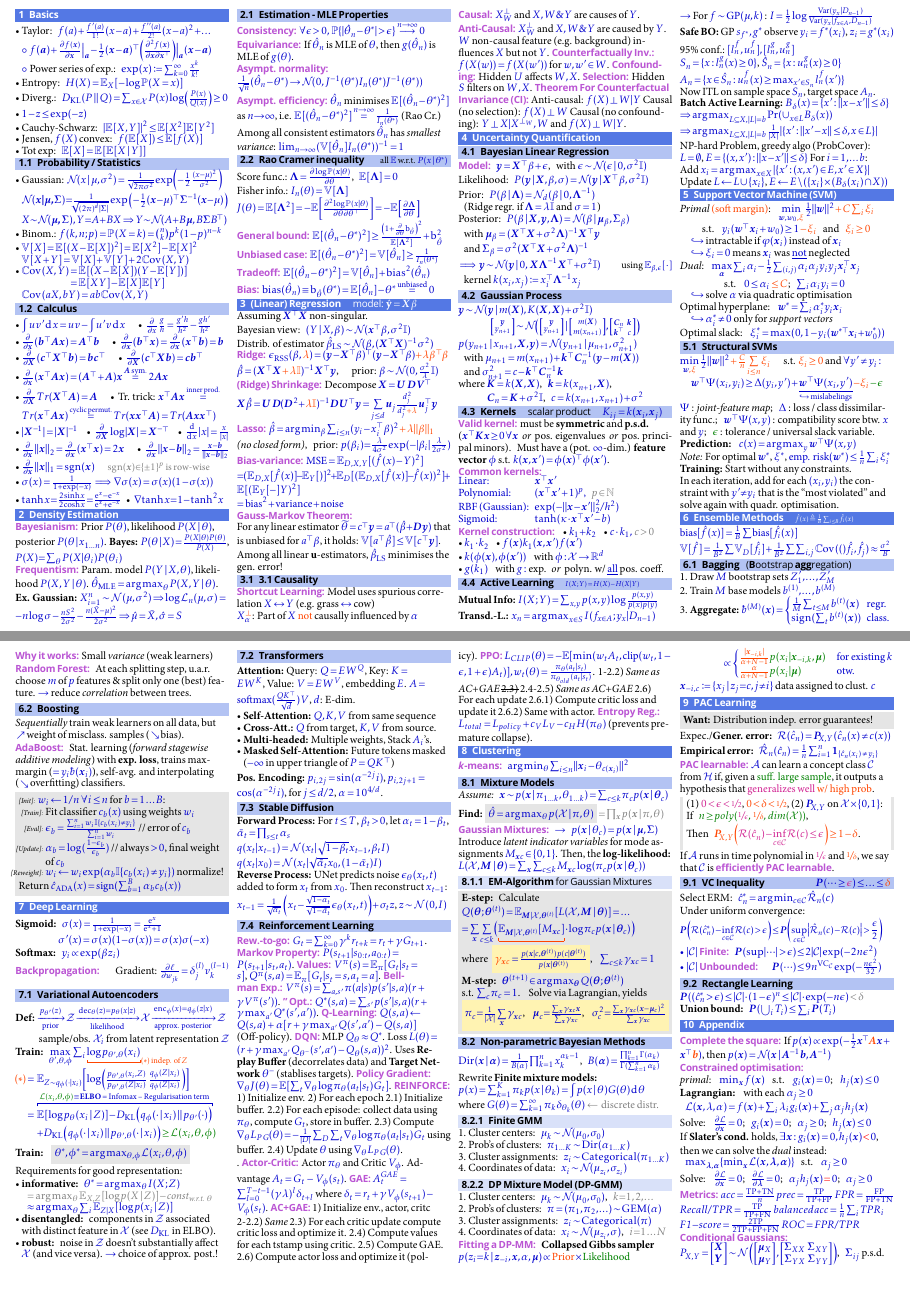
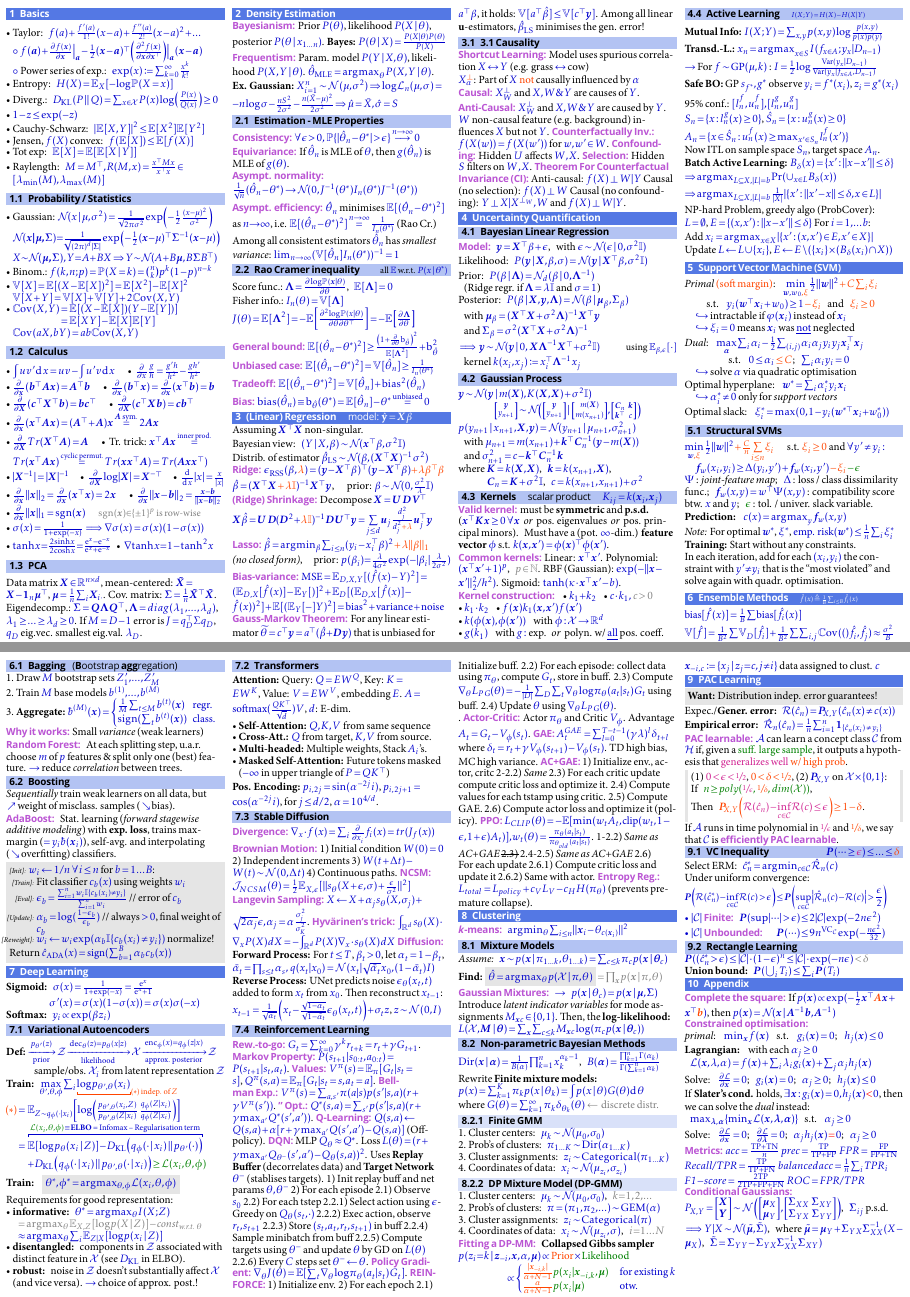
Before and after one commit to plaf2000/aml-cheatsheet, a LaTeX document (main.tex, which reads sections/01_basics.tex, sections/02_density_estimation.tex, sections/04_uncertity_quantification.tex): two parts of pages 1 and 2 of 3 before the commit and two parts of pages 1 and 2 of 2 after it, joined at a grey line, cut so that both start at the same text. The pictures show the PDF file main.pdf that the author committed with the source.

Commit message:
Diffusion, ecc.

```diff
--- a/sections/01_basics.tex
+++ b/sections/01_basics.tex
@@ -82,4 +84,9 @@
         $\nabla\!\tanh x {=} 1\!-\tanh^2\! x$
 \end{itemize}
 
+\subsection{PCA}
+Data matrix $\bm X \in \R^{n \times d}$, mean-centered: $\bm{\tilde X} = \bm X - \bm 1_n \bm\mu^\top$, $\bm\mu = \frac1n \sum_i \bm X_{i\cdot}$.
+Cov. matrix: $\bm\Sigma = \frac1n \bm{\tilde X}^\top \bm{\tilde X}$. Eigendecomp.: $\bm\Sigma = \bm Q \bm\Lambda \bm Q^\top$, $\bm\Lambda = diag(\lambda_1, \ldots, \lambda_d)$, $\lambda_1 \geq \ldots \geq \lambda_d \geq 0$.
+If $M = D-1$ error is $J=q_D^\top \Sigma q_D$, $q_D$ eig.vec. smallest eig.val. $\lambda_D$.
+
 % ===
--- a/sections/02_density_estimation.tex
+++ b/sections/02_density_estimation.tex
@@ -5,7 +5,7 @@
 
 \emph{Bayesianism:}
 Prior $P(\theta)$, likelihood $P(X\mid\theta)$, posterior $P(\theta\mid x_{1...n})$.
-\textbf{Bayes:} $P(\theta\mid X) = \frac{P(X\mid\theta)P(\theta)}{P(X)}$, {$P(X) {=} \sum_\theta P(X\vert\theta_i) P(\theta_i)$}
+\textbf{Bayes:} $P(\theta\mid X) = \frac{P(X\mid\theta)P(\theta)}{P(X)}$%, {$P(X) {=} \sum_\theta P(X\vert\theta_i) P(\theta_i)$}
 
 \emph{Frequentism:}
 %Define a parametric model $\theta$ (e.g. $\Gauss{\theta,1}$), compute likelihood of data and compute MLE: $\hat\theta\ped{MLE} = \argmax_\theta P(y_{1...n}\mid\theta)$.
--- a/sections/04_uncertity_quantification.tex
+++ b/sections/04_uncertity_quantification.tex
@@ -75,5 +75,4 @@ Must have a (pot. $\infty$-dim.) \textbf{feature vector} $\phi$ s.t. $k(\bm x, \
     A valid kernel $k$ must have a (potent. $\infty$-dim.) feature vector $\phi(\bm x)$ s.t. $k(\bm x, \bm x') = \phi^\top \! (\bm x) \phi (\bm x')$.
 \fi
 
-\emph{Common kernels:}\\
-\begin{tabular}{@{}l @{:\hfill\enskip}l}
+\emph{Common kernels:}
--- a/sections/06_support_vector.tex
+++ b/sections/06_support_vector.tex
@@ -43,10 +43,10 @@ $\min\limits_{\bm w \color{OrangeRed}, \xi} \frac12 \norm{\bm w}^2 \color{Orange
 
 $\Psi$ : \textit{joint-feature map}; \:
 $\Delta$ : loss / class dissimilarity func.; \:
-$\bm w^\top \Psi(x,y)$ : compatibility score btw. $x$ and $y$; \:
-$\color{Green} \epsilon$ : tolerance / universal slack variable.
+$\bm f_w(x,y) = w^\top \Psi(x,y)$ : compatibility score btw. $x$ and $y$; \:
+$\color{Green} \epsilon$ : tol. / univer. slack variable.
 
-\textbf{Prediction:} \: $c(x) = \argmax_y \bm w^\top \Psi(x,y)$
+\textbf{Prediction:} \: $c(x) = \argmax_y \bm f_w(x,y)$
 \vspace{-3pt}
 
 \textit{Note:} For optimal $\bm w^\ast$, $\xi^\ast$, $\textrm{emp. risk}(\bm w^\ast) \leq \frac1n \sum_i \xi_i^\ast$
--- a/sections/08_deep_learning.tex
+++ b/sections/08_deep_learning.tex
@@ -92,11 +92,15 @@ Requirements for good representation:
 \textbf{Pos. Encoding:} $p_{i,2j} = \sin(\alpha^{-2j}i)$, $p_{i,2j+1} = \cos(\alpha^{-2j}i)$, for $j \leq d/2$, $\alpha = 10^{4/d}$.
 
 \subsection{Stable Diffusion}
-
-\textbf{Forward Process:} For $t \leq T$, $\beta_t > 0$, let $\alpha_t = 1 - \beta_t$, $\bar{\alpha}_t = \prod_{s \leq t} \alpha_s$
-
-$q(x_t|x_{t-1}) = \mathcal{N}(x_t|\sqrt{1-\beta_t}x_{t-1}, \beta_t I)$
-
+\emph{Divergence:} $\nabla_x \cdot f(x) = \sum_{i} \pderiv{}{x_i} f_i(x) = tr(J_f(x))$
+\emph{Brownian Motion:} 1) Initial condition $W(0) = 0$ 2) Independent increments 3) $W(t + \Delta t) - W(t) \sim \mathcal{N}(0, \Delta t)$ 4) Continuous paths.
+\emph{NCSM:} %naive conditional score matching
+$\mathcal{J}_{NCSM}(\theta) = \frac12 \E[X, \epsilon]{\norm{s_\theta(X + \epsilon, \sigma) + \frac{\epsilon}{\sigma^2}}^2}$
+\emph{Langevin Sampling:} $X \gets X + \alpha_j s_\theta(X, \sigma_j) + \sqrt{2\alpha_j} \epsilon, \alpha_j = \alpha \frac{\sigma_j^2}{\sigma_K^2}$.
+\emph{Hyvärinen's trick:} $\int_{\R^d}s_\theta(X)\cdot\nabla_xP(X)dX = -\int_{\R^d} P(X) \nabla_x \cdot s_\theta(X) \, dX$
+\emph{Diffusion:}
+\textbf{Forward Process:} For $t \leq T$, $\beta_t > 0$, let $\alpha_t = 1 - \beta_t$, $\bar{\alpha}_t = \prod_{s \leq t} \alpha_s, $
+% $q(x_t|x_{t-1}) = \mathcal{N}(x_t|\sqrt{1-\beta_t}x_{t-1}, \beta_t I)$
 $q(x_t|x_0) = \mathcal{N}(x_t|\sqrt{\bar{\alpha}_t}x_0, (1-\bar{\alpha}_t)I)$
 
 \textbf{Reverse Process:} UNet predicts noise $\epsilon_\theta(x_t, t)$ added to form $x_t$ from $x_0$. Then reconstruct $x_{t-1}$:
@@ -105,7 +109,15 @@ $x_{t-1} = \frac{1}{\sqrt{\alpha_t}}\left(x_t - \frac{\sqrt{1-\alpha_t}}{\sqrt{1
 
 
 \subsection{Reinforcement Learning}
-\emph{Rew.-to-go:} $G_t =\sum_{k=0}^\infty \gamma^k r_{t+k} = r_t + \gamma G_{t+1}$. \emph{Markov Property:} $P(s_{t+1}|s_{0:t}, a_{0:t}) = P(s_{t+1}|s_t, a_t)$. \emph{Values:} $V^\pi(s) = \mathbb{E}_\pi[G_t | s_t = s]$, $Q^\pi(s, a) = \mathbb{E}_\pi[G_t | s_t = s, a_t = a]$. \emph{Bellman Exp.:} $V^\pi(s) = \sum_{a,s'} \pi(a|s) p(s'|s, a) (r + \gamma V^\pi(s'))$. \emph{" Opt.:} $Q^*(s, a) = \sum_{s'} p(s'|s, a) (r + \gamma \max_{a'} Q^*(s', a'))$. \emph{Q-Learning:} $Q(s, a) \leftarrow Q(s, a) + \alpha [r + \gamma \max_{a'} Q(s', a') - Q(s, a)]$ (Off-policy). \emph{DQN:} MLP $Q_\theta \approx Q^*$. Loss $L(\theta) = (r + \gamma \max_{a'} Q_{\theta^-}(s', a') - Q_\theta(s, a))^2$. Uses \textbf{Replay Buffer} (decorrelates data) and \textbf{Target Network} $\theta^-$ (stablises targets). \emph{Policy Gradient:} $\nabla_\theta J(\theta) = \mathbb{E} [ \sum_t \nabla_\theta \log \pi_\theta(a_t|s_t) G_t ]$. \emph{REINFORCE:} 1) Initialize env. 2) For each epoch 2.1) Initialize buffer. 2.2) For each episode: collect data using $\pi_\theta$, compute $G_t$, store in buffer. 2.3) Compute $\nabla_\theta L_{PG}(\theta) = -\frac{1}{|D|} \sum_{D} \sum_t \nabla_\theta\log \pi_\theta(a_t|s_t) G_t$ using buffer. 2.4) Update $\theta$ using $\nabla_\theta L_{PG}(\theta)$.
+\emph{Rew.-to-go:} $G_t =\sum_{k=0}^\infty \gamma^k r_{t+k} = r_t + \gamma G_{t+1}$.
+\emph{Markov Property:} $P(s_{t+1}|s_{0:t}, a_{0:t}) = P(s_{t+1}|s_t, a_t)$.
+\emph{Values:} $V^\pi(s) = \mathbb{E}_\pi[G_t | s_t = s]$, $Q^\pi(s, a) = \mathbb{E}_\pi[G_t | s_t = s, a_t = a]$.
+\emph{Bellman Exp.:} $V^\pi(s) = \sum_{a,s'} \pi(a|s) p(s'|s, a) (r + \gamma V^\pi(s'))$.
+\emph{" Opt.:} $Q^*(s, a) = \sum_{s'} p(s'|s, a) (r + \gamma \max_{a'} Q^*(s', a'))$.
+\emph{Q-Learning:} $Q(s, a) \leftarrow Q(s, a) + \alpha [r + \gamma \max_{a'} Q(s', a') - Q(s, a)]$ (Off-policy).
+\emph{DQN:} MLP $Q_\theta \approx Q^*$. Loss $L(\theta) = (r + \gamma \max_{a'} Q_{\theta^-}(s', a') - Q_\theta(s, a))^2$. Uses \textbf{Replay Buffer} (decorrelates data) and \textbf{Target Network} $\theta^-$ (stablises targets). 1) Init replay buff and net params $\theta, \theta^-$ 2) For each episode 2.1) Observe $s_0$  2.2) For each tstep 2.2.1) Select action using $\epsilon$-Greedy on $Q_\theta(s_t, \cdot)$ 2.2.2) Exec action, observe $r_t,s_{t+1}$ 2.2.3) Store $(s_t, a_t, r_t, s_{t+1})$ in buff 2.2.4) Sample minibatch from buff 2.2.5) Compute targets using $\theta^-$ and update $\theta$ by GD on $L(\theta)$ 2.2.6) Every $C$ steps set $\theta^- \leftarrow \theta$.
+\emph{Policy Gradient:} $\nabla_\theta J(\theta) = \mathbb{E} [ \sum_t \nabla_\theta \log \pi_\theta(a_t|s_t) G_t ]$.
+\emph{REINFORCE:} 1) Initialize env. 2) For each epoch 2.1) Initialize buff. 2.2) For each episode: collect data using $\pi_\theta$, compute $G_t$, store in buff. 2.3) Compute $\nabla_\theta L_{PG}(\theta) = -\frac{1}{|D|} \sum_{D} \sum_t \nabla_\theta\log \pi_\theta(a_t|s_t) G_t$ using buff. 2.4) Update $\theta$ using $\nabla_\theta L_{PG}(\theta)$.
 
 % \begin{highlightbox}
 %     \begin{itemize}[leftmargin=0pt]
@@ -140,7 +152,7 @@ $x_{t-1} = \frac{1}{\sqrt{\alpha_t}}\left(x_t - \frac{\sqrt{1-\alpha_t}}{\sqrt{1
 %     \end{itemize}
 % \end{highlightbox}
 
-. \emph{Actor-Critic:} Actor $\pi_\theta$ and Critic $V_\phi$. Advantage $A_t = G_t - V_\phi(s_t)$. \emph{GAE:} $A^{GAE}_t = \sum_{l=0}^{T-t-1} (\gamma \lambda)^l \delta_{t+l}$ where $\delta_t = r_t + \gamma V_\phi(s_{t+1}) - V_\phi(s_t)$. \emph{AC+GAE:} 1) Initialize env., actor, critc 2-2.2) \textit{Same} 2.3) For each critic update compute critic loss and optimize it. 2.4) Compute values for each tstamp using critic. 2.5) Compute GAE. 2.6) Compute actor loss and optimize it (policy).
+. \emph{Actor-Critic:} Actor $\pi_\theta$ and Critic $V_\phi$. Advantage $A_t = G_t - V_\phi(s_t)$. \emph{GAE:} $A^{GAE}_t = \sum_{l=0}^{T-t-1} (\gamma \lambda)^l \delta_{t+l}$ where $\delta_t = r_t + \gamma V_\phi(s_{t+1}) - V_\phi(s_t)$. TD high bias, MC high variance. \emph{AC+GAE:} 1) Initialize env., actor, critc 2-2.2) \textit{Same} 2.3) For each critic update compute critic loss and optimize it. 2.4) Compute values for each tstamp using critic. 2.5) Compute GAE. 2.6) Compute actor loss and optimize it (policy).
 \emph{PPO:} $L_{CLIP}(\theta) = -\mathbb{E} [ \min(w_t A_t, \text{clip}(w_t, 1-\epsilon, 1+\epsilon) A_t) ], w_t(\theta) = \frac{\pi_\theta(a_t|s_t)}{\pi_{\theta_{old}}(a_t|s_t)}$. 1-2.2) \textit{Same as AC+GAE} \sout{2.3)} 2.4-2.5) \textit{Same as AC+GAE} 2.6) For each update 2.6.1) Compute critic loss and update it 2.6.2) Same with actor. \emph{Entropy Reg.:} $L_{total} = L_{policy} + c_V L_V - c_H H(\pi_\theta)$ (prevents premature collapse).
 
 
--- a/sections/10_clustering.tex
+++ b/sections/10_clustering.tex
@@ -27,4 +27 @@ $L(\mathcal X, \bm M \mid \bm\theta) = \sum_{\bm x} \sum_{c\leq k} M_{\bm x c} \
 
-\begin{highlightbox}
-    \textbf{E-step:}\enskip
-    Calculate
@@ -41,11 +41,8 @@ $L(\mathcal X, \bm M \mid \bm\theta) = \sum_{\bm x} \sum_{c\leq k} M_{\bm x c} \
 
 
-    \textbf{M-step:}\enskip
-    $\bm\theta^{(t+1)} \in \arg\max_{\bm\theta} Q(\bm\theta; \bm\theta^{(t)})$
+%     \textbf{M-step:}\enskip
+%     $\bm\theta^{(t+1)} \in \arg\max_{\bm\theta} Q(\bm\theta; \bm\theta^{(t)})$
 
-    s.t. $\sum_c \pi_c = 1$. \enskip
-    Solve via Lagrangian, yields
+%     s.t. $\sum_c \pi_c = 1$. \enskip
+%     Solve via Lagrangian, yields
 
-    \begin{highlightbox*}
-        $\pi_c {=} \frac{1}{\abs{\mathcal X}} \sum\limits_{\bm x} \gamma_{\bm x c}$,\hfill
-        $\bm\mu_c {=} \frac{\sum_{\bm x} \gamma_{\bm x c} \bm x}{\sum_{\bm x} \gamma_{\bm x c}}$,\hfill
```
Also changed, not shown: main.tex (+1 -1 lines), preamble.tex (+3 -3 lines), sections/03_regression.tex (+2 -7 lines), main.pdf, sections/01_basics.tex (2 more changed lines), sections/04_uncertity_quantification.tex (16 more changed lines), sections/06_support_vector.tex (2 more changed lines), sections/08_deep_learning.tex (8 more changed lines), sections/10_clustering.tex (30 more changed lines).
